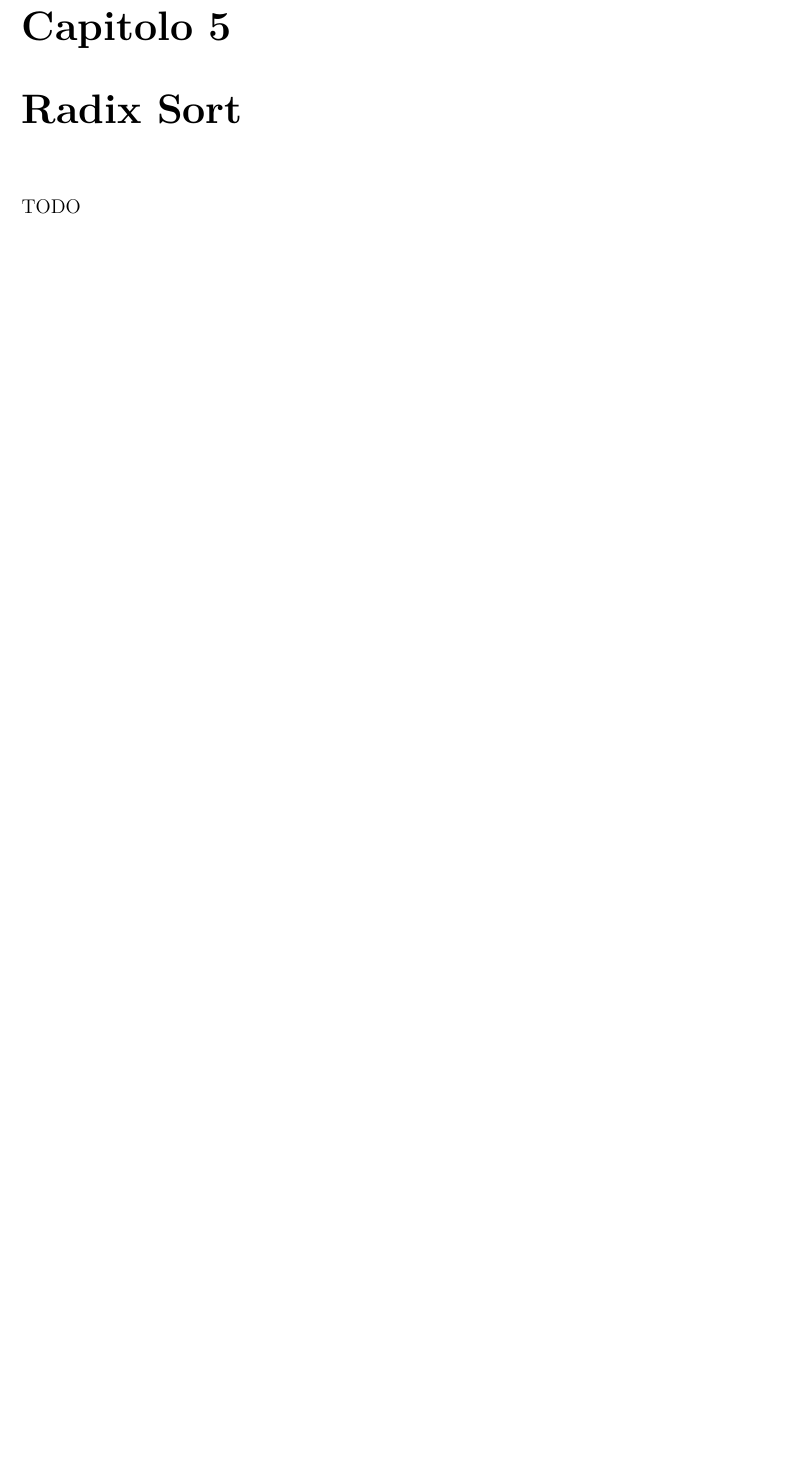
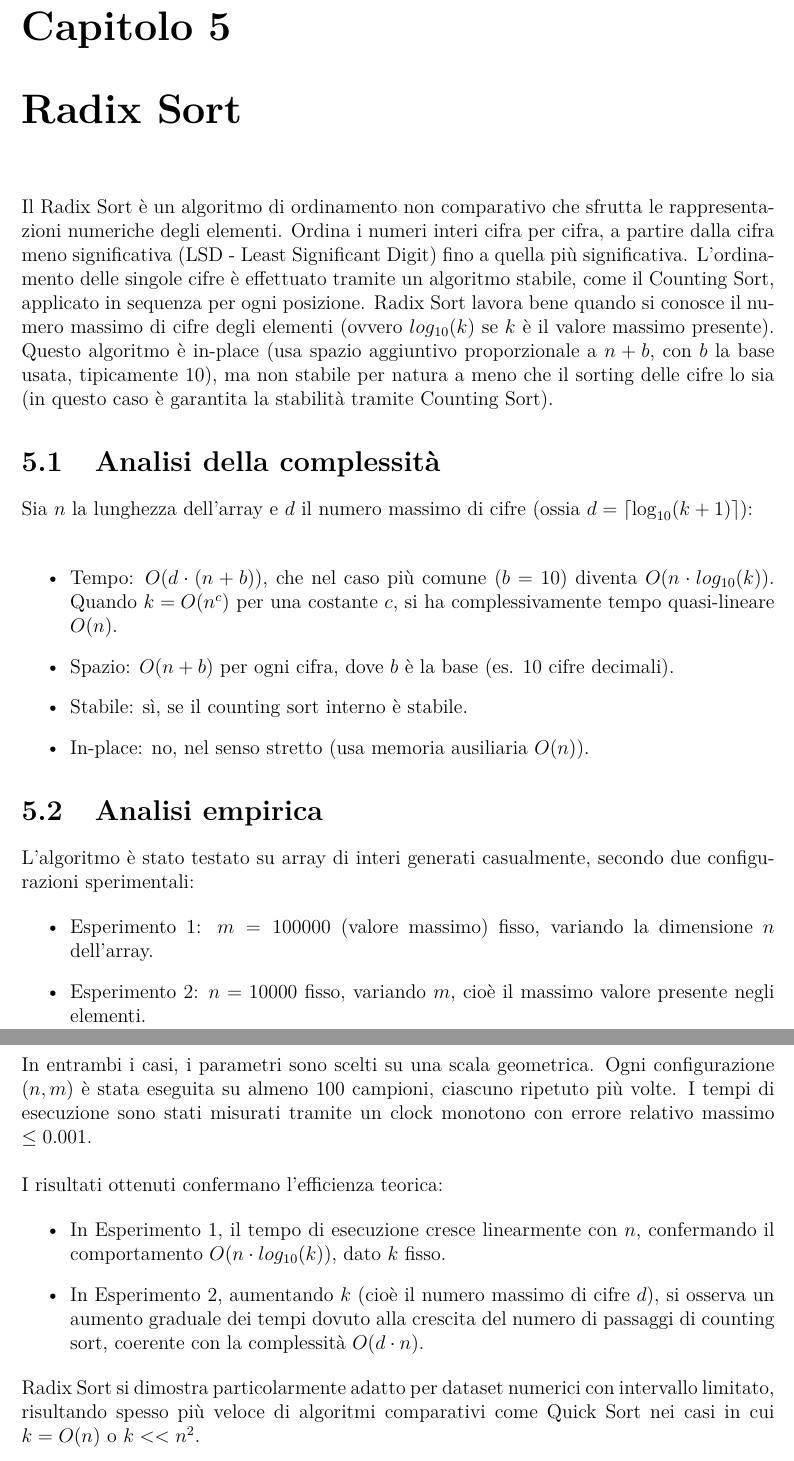
Before and after one commit to Seagull2004/analisi_empirica_algoritmi_di_ordinamento, a LaTeX book (docs/relazione.tex): part of page 11 of 12 before the commit and two parts of pages 12 and 13 of 14 after it, the two joined at a grey line, cut so that both start at the same text, the shorter picture padded with empty space. Compiled offline with pdfLaTeX.

Commit message:
Update Relazione

```diff
--- a/docs/relazione.tex
+++ b/docs/relazione.tex
@@ -221,7 +264,38 @@ TODO
 
 \chapter{Radix Sort}\label{chap:Radix Sort} % (fold)
 
-TODO
+Il Radix Sort è un algoritmo di ordinamento non comparativo che sfrutta le rappresentazioni numeriche degli elementi. Ordina i numeri interi cifra per cifra, a partire dalla cifra meno significativa (LSD - Least Significant Digit) fino a quella più significativa. L'ordinamento delle singole cifre è effettuato tramite un algoritmo stabile, come il Counting Sort, applicato in sequenza per ogni posizione.
+Radix Sort lavora bene quando si conosce il numero massimo di cifre degli elementi (ovvero \(log_{10}(k)\) se \(k\) è il valore massimo presente).
+Questo algoritmo è in-place (usa spazio aggiuntivo proporzionale a \(n + b\), con \(b\) la base usata, tipicamente \(10\)), ma non stabile per natura a meno che il sorting delle cifre lo sia (in questo caso è garantita la stabilità tramite Counting Sort).
+
+\section{Analisi della complessità}
+Sia \(n\) la lunghezza dell'array e \(d\) il numero massimo di cifre (ossia \( d = \lceil \log_{10}(k + 1) \rceil \)): \\
+
+\begin{itemize}
+    \item Tempo: \(O(d \cdot (n + b))\), che nel caso più comune (\(b = 10\)) diventa \(O(n \cdot log_{10}(k))\). Quando \(k = O(n^c)\) per una costante \(c\), si ha complessivamente tempo quasi-lineare \(O(n)\).
+    \item Spazio: \(O(n + b)\) per ogni cifra, dove \(b\) è la base (es. 10 cifre decimali).
+    \item Stabile: sì, se il counting sort interno è stabile.
+    \item In-place: no, nel senso stretto (usa memoria ausiliaria \(O(n)\)).
+\end{itemize}
+
+\section{Analisi empirica}
+L'algoritmo è stato testato su array di interi generati casualmente, secondo due configurazioni sperimentali:
+
+\begin{itemize}
+    \item Esperimento 1: \(m = 100000\) (valore massimo) fisso, variando la dimensione \(n\) dell'array.
+    \item Esperimento 2: \(n = 10000\) fisso, variando \(m\), cioè il massimo valore presente negli elementi.
+\end{itemize}
+
+\noindent In entrambi i casi, i parametri sono scelti su una scala geometrica. Ogni configurazione \((n, m)\) è stata eseguita su almeno 100 campioni, ciascuno ripetuto più volte. I tempi di esecuzione sono stati misurati tramite un clock monotono con errore relativo massimo \(\leq 0.001\). \\
+
+\noindent I risultati ottenuti confermano l'efficienza teorica:
+
+\begin{itemize}
+    \item In Esperimento 1, il tempo di esecuzione cresce linearmente con \(n\), confermando il comportamento \(O(n \cdot log_{10}(k))\), dato \(k\) fisso.
+    \item In Esperimento 2, aumentando \(k\) (cioè il numero massimo di cifre \(d\)), si osserva un aumento graduale dei tempi dovuto alla crescita del numero di passaggi di counting sort, coerente con la complessità \(O(d \cdot n)\).
+\end{itemize}
+
+\noindent Radix Sort si dimostra particolarmente adatto per dataset numerici con intervallo limitato, risultando spesso più veloce di algoritmi comparativi come Quick Sort nei casi in cui \(k = O(n)\) o \(k << n^2\).
 
 % chapter Radix Sort (end)
 
```
Also changed, not shown: docs/relazione.pdf, docs/relazione.tex (53 more changed lines).
